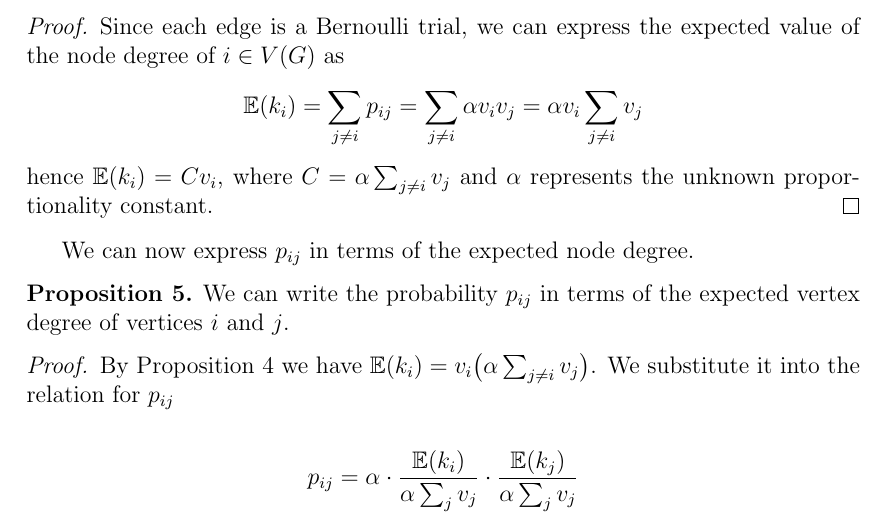
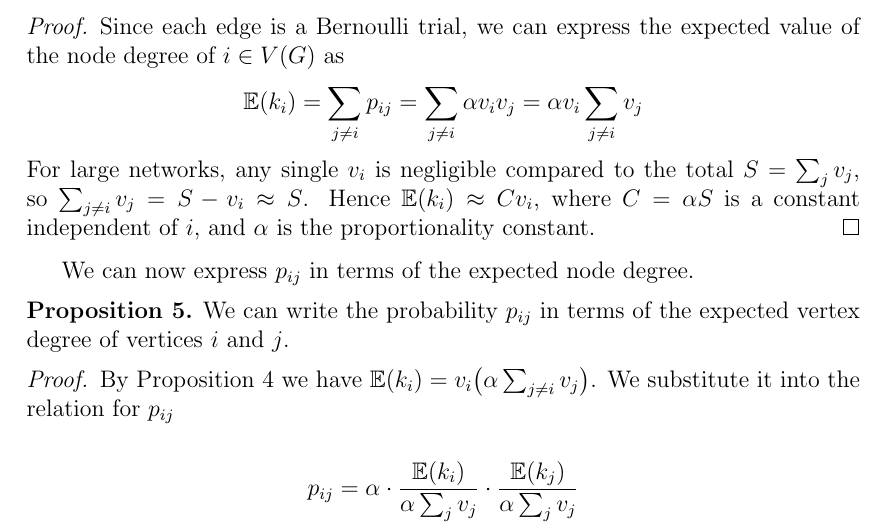
Before and after one commit to Vanja-S/AO-Homeworks, a LaTeX problem sheet (HW1/main.tex): part of page 3 of 11, cut so that both start at the same text. Compiled offline with pdfLaTeX.

Commit message:
Fixed small err in hw1

```diff
--- a/HW1/main.tex
+++ b/HW1/main.tex
@@ -124,7 +124,7 @@ We consider such a random graph $G$, where an edge between $i \in V(G)$ and $j \
   \sum_{j \neq i} v_j\]
 
   \noindent
-  hence $\mathbb E(k_i) = Cv_i$, where $C = \alpha \sum_{j \neq i} v_j$ and $\alpha$ represents the unknown proportionality constant.
+  For large networks, any single $v_i$ is negligible compared to the total $S = \sum_j v_j$, so $\sum_{j \neq i} v_j = S - v_i \approx S$. Hence $\mathbb E(k_i) \approx Cv_i$, where $C = \alpha S$ is a constant independent of $i$, and $\alpha$ is the proportionality constant.
 \end{proof}
 
 
```
Also changed, not shown: 1 other file.
